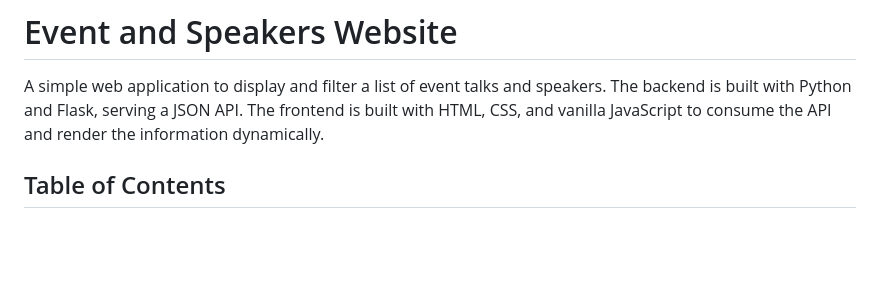
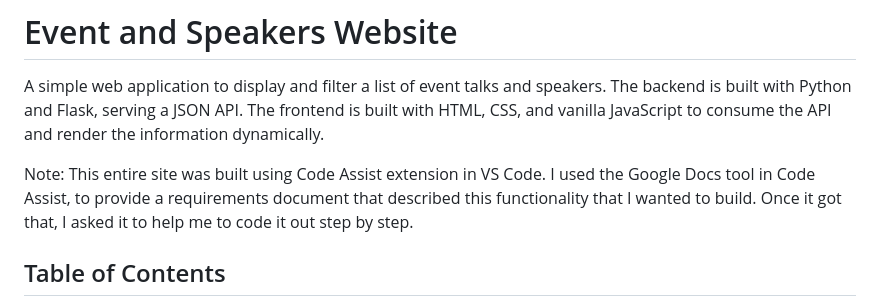
Before and after one commit to rominirani/events-site-codeassist-vibecoding, a Markdown page: README.md, the part around the change. GitHub-like rendering; blank space fills up the shorter version.

```diff
--- a/README.md
+++ b/README.md
@@ -1,6 +1,8 @@
 # Event and Speakers Website
 
 A simple web application to display and filter a list of event talks and speakers. The backend is built with Python and Flask, serving a JSON API. The frontend is built with HTML, CSS, and vanilla JavaScript to consume the API and render the information dynamically.
+
+Note: This entire site was built using Code Assist extension in VS Code. I used the Google Docs tool in Code Assist, to provide a requirements document that described this functionality that I wanted to build. Once it got that, I asked it to help me to code it out step by step.
 
 ## Table of Contents
 
```
